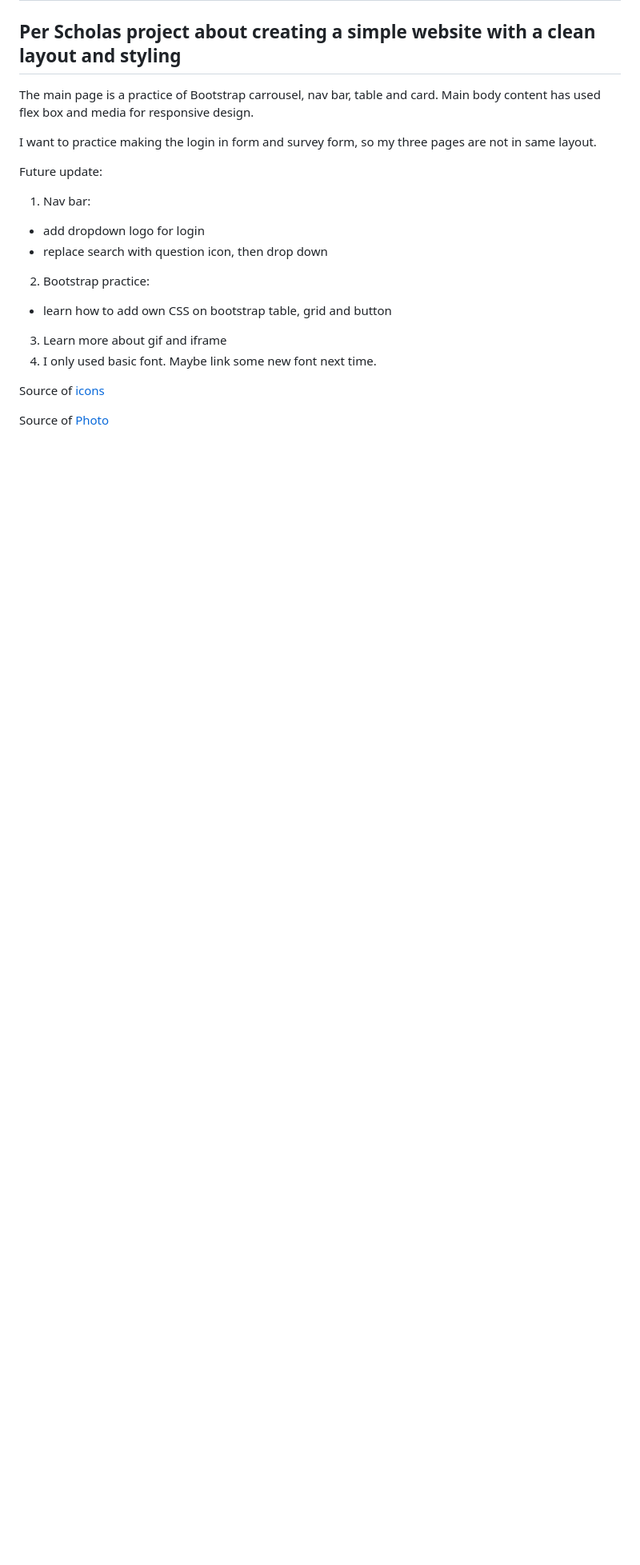
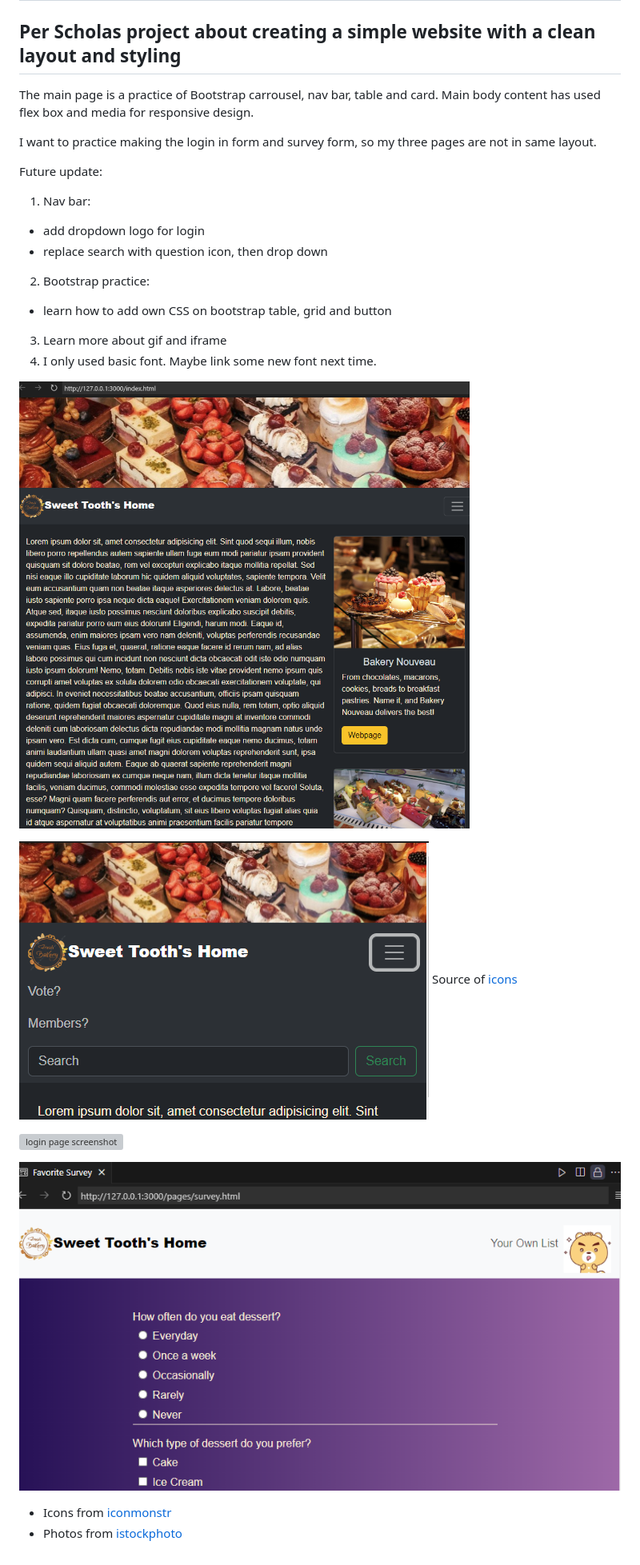
Before and after one commit to bbcy777/307-SBA, a Markdown page: README.md, the part around the change. Shown: that part at 80% size. GitHub-like rendering; pictures changed too: image-1.png (added), image-3.png (added), image.png (added); blank space fills up the shorter version; grey boxes are pictures that could not be loaded.

Commit message:
updated screenshot for README

```diff
--- a/README.md
+++ b/README.md
@@ -15,7 +15,14 @@ Future update:
 3. Learn more about gif and iframe
 4. I only used basic font. Maybe link some new font next time.
 
+![Webpage screenshot](image.png)
 
+![navbar drop down and responsive layout](image-1.png)
 Source of [icons](https://iconmonstr.com/)
 
-Source of [Photo](https://www.istockphoto.com/)
+![login page screenshot](image-2.png)
+
+![survey page screenshot](image-3.png)
+
+- Icons from [iconmonstr](https://iconmonstr.com/)
+- Photos from [istockphoto](https://www.istockphoto.com/)
```
Also changed, not shown: 1 other file.
